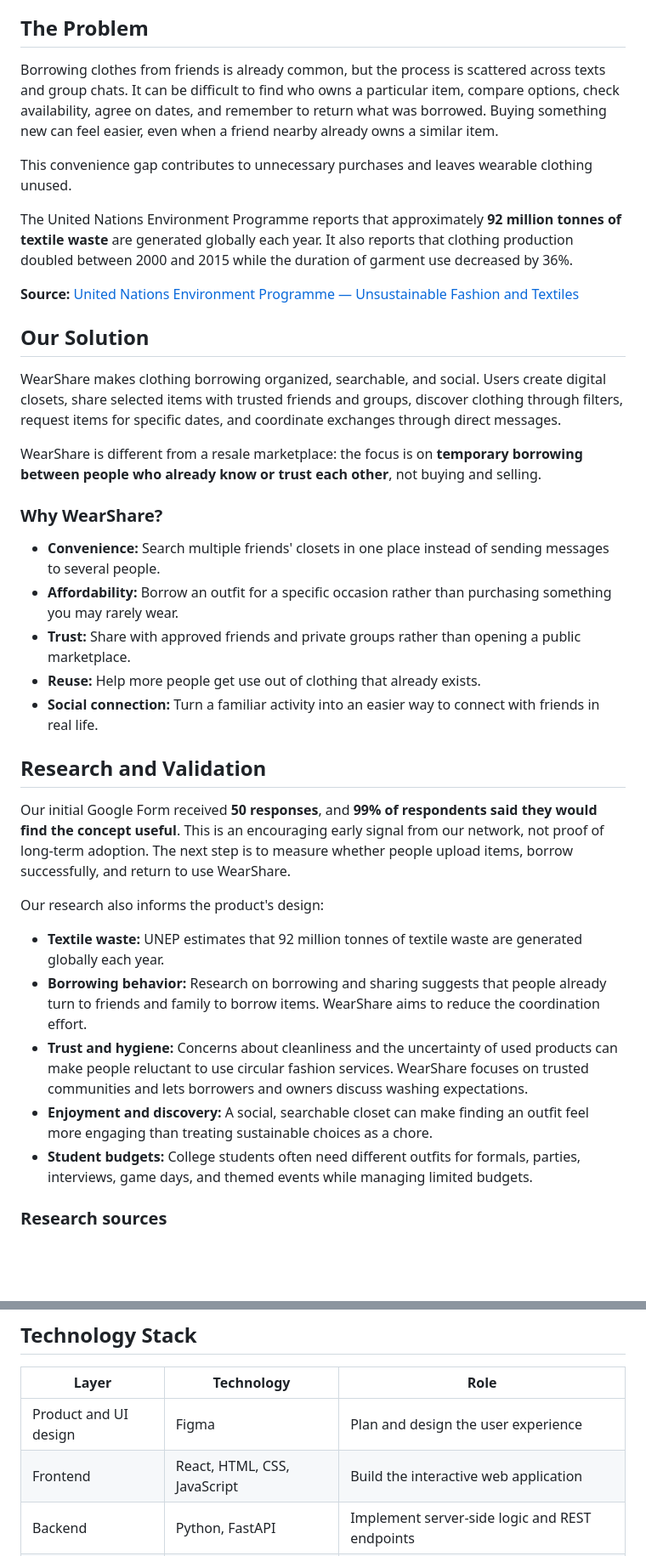
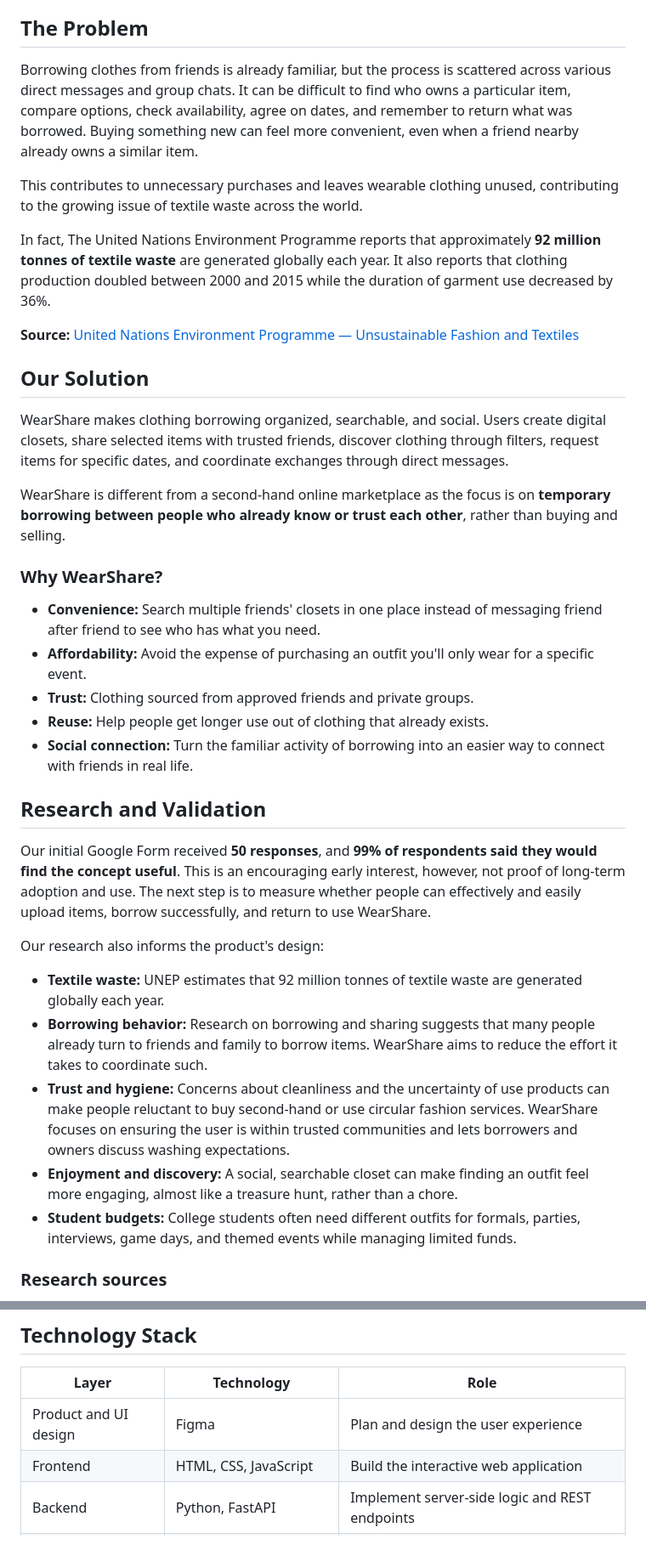
Before and after one commit to alonavtech/WearShare, a Markdown page: README.md, 2 parts joined by grey strips. Shown at 85% size. Rendered like a GitHub page; blank space fills up the shorter version.

```diff
--- a/README.md
+++ b/README.md
@@ -31,39 +29,39 @@ Instead of buying an outfit for one event, find it in a friend's closet.
 
 ## The Problem
 
-Borrowing clothes from friends is already common, but the process is scattered across texts and group chats. It can be difficult to find who owns a particular item, compare options, check availability, agree on dates, and remember to return what was borrowed. Buying something new can feel easier, even when a friend nearby already owns a similar item.
+Borrowing clothes from friends is already familiar, but the process is scattered across various direct messages and group chats. It can be difficult to find who owns a particular item, compare options, check availability, agree on dates, and remember to return what was borrowed. Buying something new can feel more convenient, even when a friend nearby already owns a similar item.
 
-This convenience gap contributes to unnecessary purchases and leaves wearable clothing unused.
+This contributes to unnecessary purchases and leaves wearable clothing unused, contributing to the growing issue of textile waste across the world.
 
-The United Nations Environment Programme reports that approximately **92 million tonnes of textile waste** are generated globally each year. It also reports that clothing production doubled between 2000 and 2015 while the duration of garment use decreased by 36%.
+In fact, The United Nations Environment Programme reports that approximately **92 million tonnes of textile waste** are generated globally each year. It also reports that clothing production doubled between 2000 and 2015 while the duration of garment use decreased by 36%.
 
 **Source:** [United Nations Environment Programme — Unsustainable Fashion and Textiles](https://www.unep.org/en/news-and-stories/press-release/unsustainable-fashion-and-textiles-focus-international-day-zero)
 
 ## Our Solution
 
-WearShare makes clothing borrowing organized, searchable, and social. Users create digital closets, share selected items with trusted friends and groups, discover clothing through filters, request items for specific dates, and coordinate exchanges through direct messages.
+WearShare makes clothing borrowing organized, searchable, and social. Users create digital closets, share selected items with trusted friends, discover clothing through filters, request items for specific dates, and coordinate exchanges through direct messages.
 
-WearShare is different from a resale marketplace: the focus is on **temporary borrowing between people who already know or trust each other**, not buying and selling.
+WearShare is different from a second-hand online marketplace as the focus is on **temporary borrowing between people who already know or trust each other**, rather than buying and selling.
 
 ### Why WearShare?
 
-- **Convenience:** Search multiple friends' closets in one place instead of sending messages to several people.
-- **Affordability:** Borrow an outfit for a specific occasion rather than purchasing something you may rarely wear.
-- **Trust:** Share with approved friends and private groups rather than opening a public marketplace.
-- **Reuse:** Help more people get use out of clothing that already exists.
-- **Social connection:** Turn a familiar activity into an easier way to connect with friends in real life.
+- **Convenience:** Search multiple friends' closets in one place instead of messaging friend after friend to see who has what you need.
+- **Affordability:** Avoid the expense of purchasing an outfit you'll only wear for a specific event.
+- **Trust:** Clothing sourced from approved friends and private groups.
+- **Reuse:** Help people get longer use out of clothing that already exists.
+- **Social connection:** Turn the familiar activity of borrowing into an easier way to connect with friends in real life.
 
 ## Research and Validation
 
-Our initial Google Form received **50 responses**, and **99% of respondents said they would find the concept useful**. This is an encouraging early signal from our network, not proof of long-term adoption. The next step is to measure whether people upload items, borrow successfully, and return to use WearShare.
+Our initial Google Form received **50 responses**, and **99% of respondents said they would find the concept useful**. This is an encouraging early interest, however, not proof of long-term adoption and use. The next step is to measure whether people can effectively and easily upload items, borrow successfully, and return to use WearShare.
 
 Our research also informs the product's design:
 
 - **Textile waste:** UNEP estimates that 92 million tonnes of textile waste are generated globally each year.
-- **Borrowing behavior:** Research on borrowing and sharing suggests that people already turn to friends and family to borrow items. WearShare aims to reduce the coordination effort.
-- **Trust and hygiene:** Concerns about cleanliness and the uncertainty of used products can make people reluctant to use circular fashion services. WearShare focuses on trusted communities and lets borrowers and owners discuss washing expectations.
-- **Enjoyment and discovery:** A social, searchable closet can make finding an outfit feel more engaging than treating sustainable choices as a chore.
-- **Student budgets:** College students often need different outfits for formals, parties, interviews, game days, and themed events while managing limited budgets.
+- **Borrowing behavior:** Research on borrowing and sharing suggests that many people already turn to friends and family to borrow items. WearShare aims to reduce the effort it takes to coordinate such.
+- **Trust and hygiene:** Concerns about cleanliness and the uncertainty of use products can make people reluctant to buy second-hand or use circular fashion services. WearShare focuses on ensuring the user is within trusted communities and lets borrowers and owners discuss washing expectations.
+- **Enjoyment and discovery:** A social, searchable closet can make finding an outfit feel more engaging, almost like a treasure hunt, rather than a chore.
+- **Student budgets:** College students often need different outfits for formals, parties, interviews, game days, and themed events while managing limited funds.
 
 ### Research sources
 
@@ -168,7 +164,7 @@ Users can agree whether the borrower should wash an item before returning it or
 | Layer | Technology | Role |
 |---|---|---|
 | Product and UI design | Figma | Plan and design the user experience |
-| Frontend | React, HTML, CSS, JavaScript | Build the interactive web application |
+| Frontend | HTML, CSS, JavaScript | Build the interactive web application |
 | Backend | Python, FastAPI | Implement server-side logic and REST endpoints |
 | AI | Groq API | Generate AI-assisted clothing descriptions using the configured model |
 | Authentication | Auth0 | Sign-in and identity management |
```
Also changed, not shown: other parts of README.md (+7 -11 lines).
